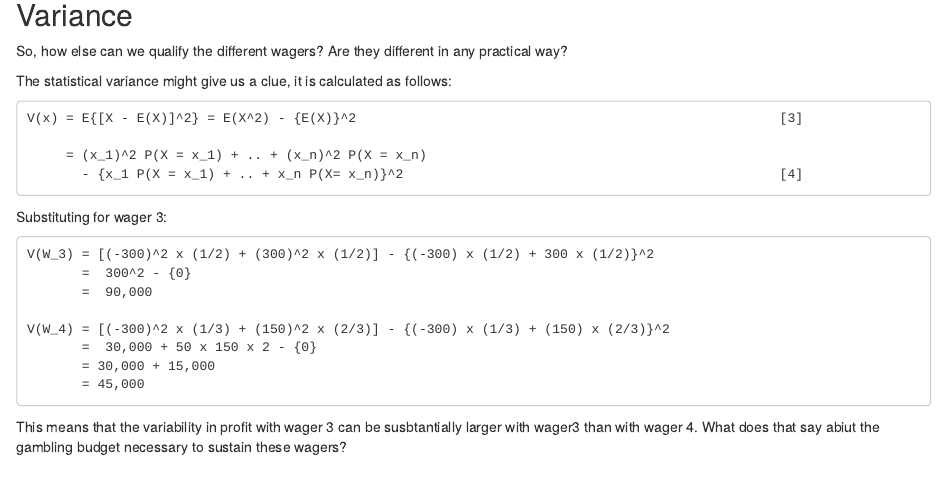
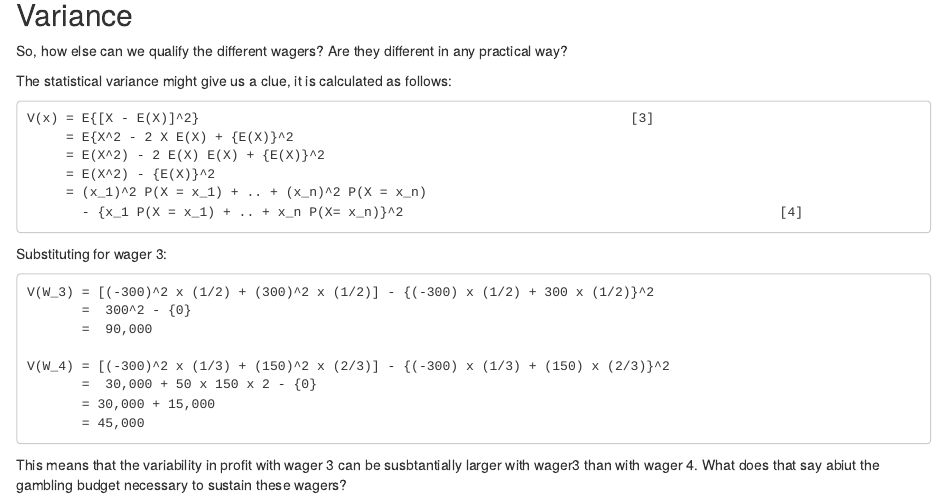
Before and after one commit to padames/wagers, an R Markdown document (Main.Rmd): the page in a window 1100 px wide, from 2600 px down. Rendered offline with R 4.5, knitr and Pandoc, with nearby package versions.

Commit message:
expanded the variance formula

```diff
--- a/Main.Rmd
+++ b/Main.Rmd
@@ -145,8 +145,10 @@ So, how else can we qualify the different wagers? Are they different in any prac
 
 The statistical variance might give us a clue, it is calculated as follows:
 
-    V(x) = E{[X - E(X)]^2} = E(X^2) - {E(X)}^2                                                      [3]
-
+    V(x) = E{[X - E(X)]^2}                                                       [3]
+         = E{X^2 - 2 X E(X) + {E(X)}^2
+         = E(X^2) - 2 E(X) E(X) + {E(X)}^2
+         = E(X^2) - {E(X)}^2
          = (x_1)^2 P(X = x_1) + .. + (x_n)^2 P(X = x_n)
            - {x_1 P(X = x_1) + .. + x_n P(X= x_n)}^2                                                [4]
 
```
Also changed, not shown: Main.html.
